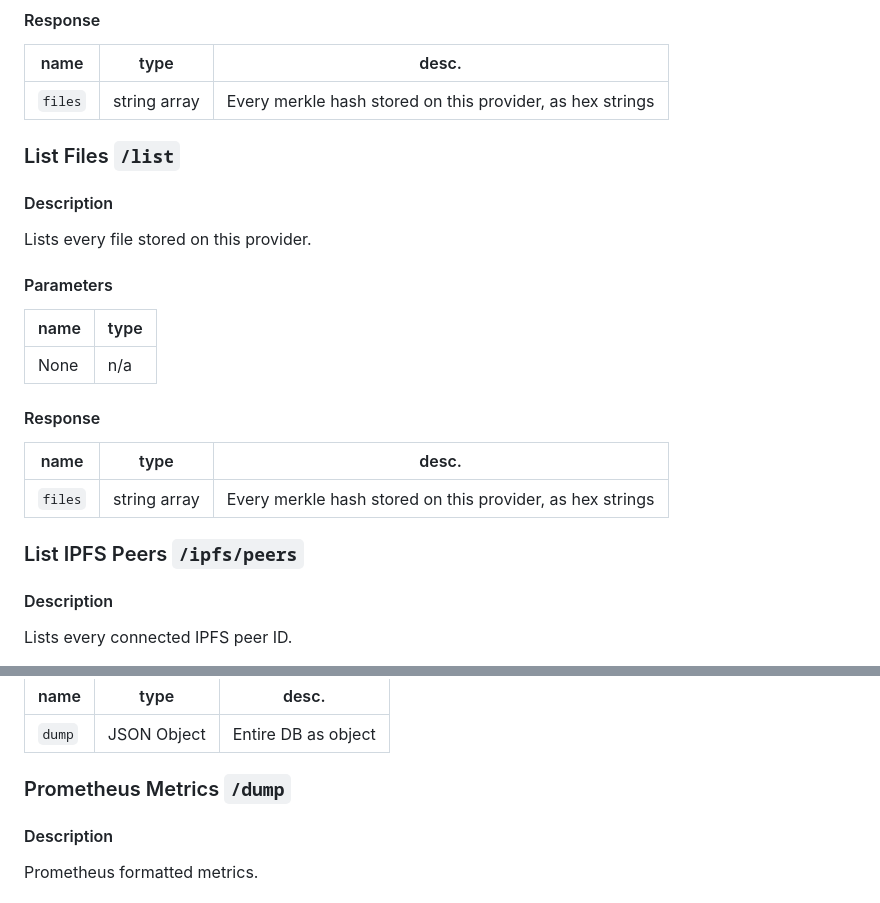
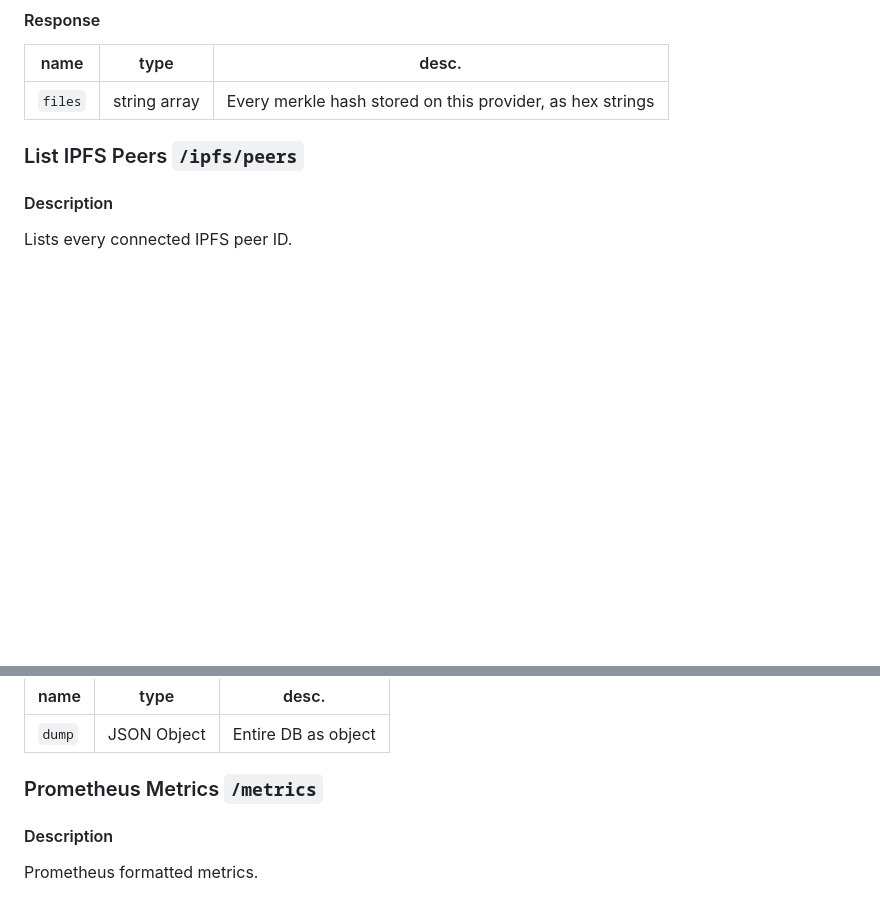
Before and after one commit to JackalLabs/book, a Markdown page: providing-storage/sequoia-api.md, 2 parts joined by grey strips. GitHub-like rendering; blank space fills up the shorter version.

```diff
--- a/providing-storage/sequoia-api.md
+++ b/providing-storage/sequoia-api.md
@@ -52,20 +52,6 @@ Lists every file stored on this provider.
 | name       | type         | desc.                                                     |
 |------------|--------------|-----------------------------------------------------------|
 | `files`    | string array | Every merkle hash stored on this provider, as hex strings |
-
-
-### List Files `/list`
-#### Description
-Lists every file stored on this provider.
-#### Parameters
-| name | type |
-|------|------|
-| None | n/a  |
-#### Response
-| name       | type         | desc.                                                     |
-|------------|--------------|-----------------------------------------------------------|
-| `files`    | string array | Every merkle hash stored on this provider, as hex strings |
-
 
 
 ### List IPFS Peers `/ipfs/peers`
@@ -130,7 +116,7 @@ Dumps the entire database state to JSON.
 |--------|-------------|---------------------|
 | `dump` | JSON Object | Entire DB as object |
 
-### Prometheus Metrics `/dump`
+### Prometheus Metrics `/metrics`
 #### Description
 Prometheus formatted metrics.
 #### Parameters
```
